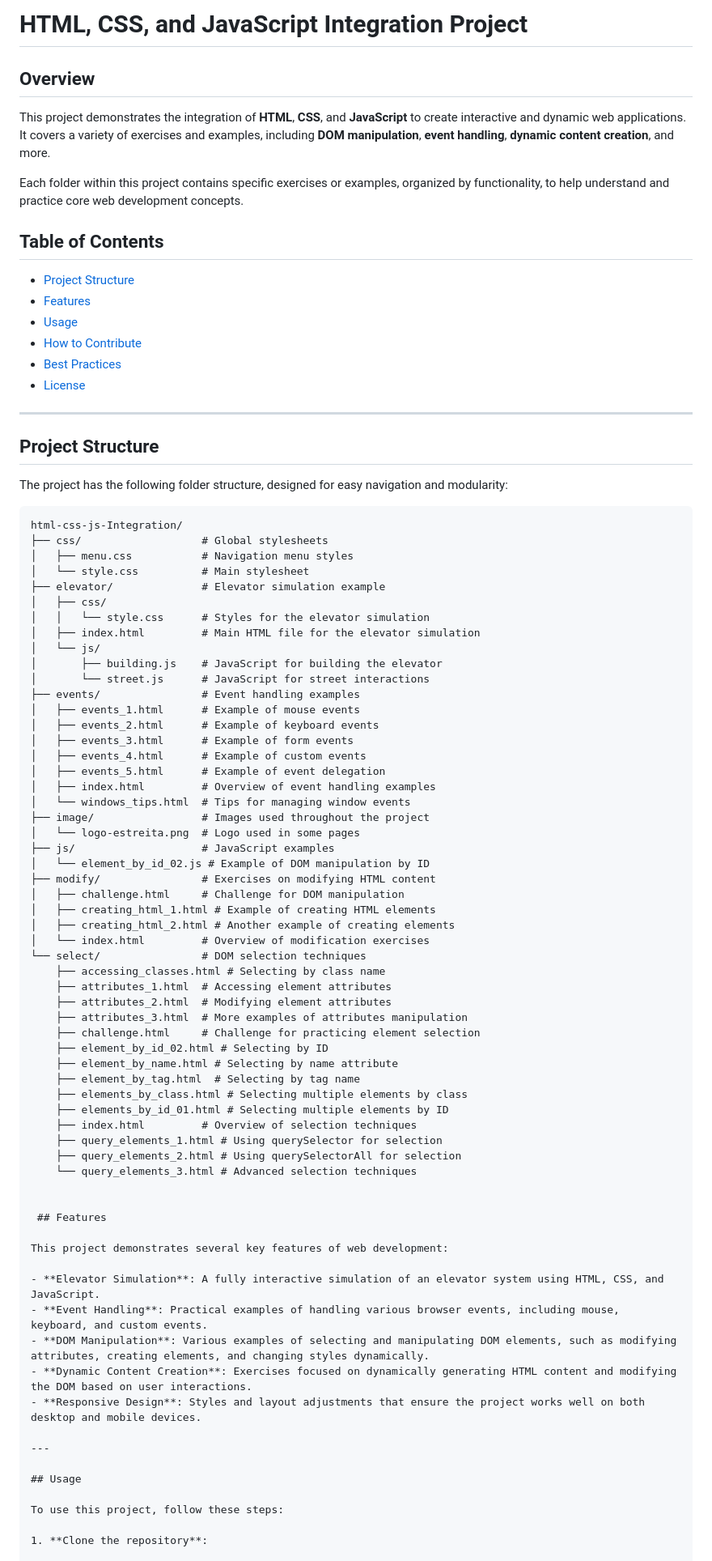
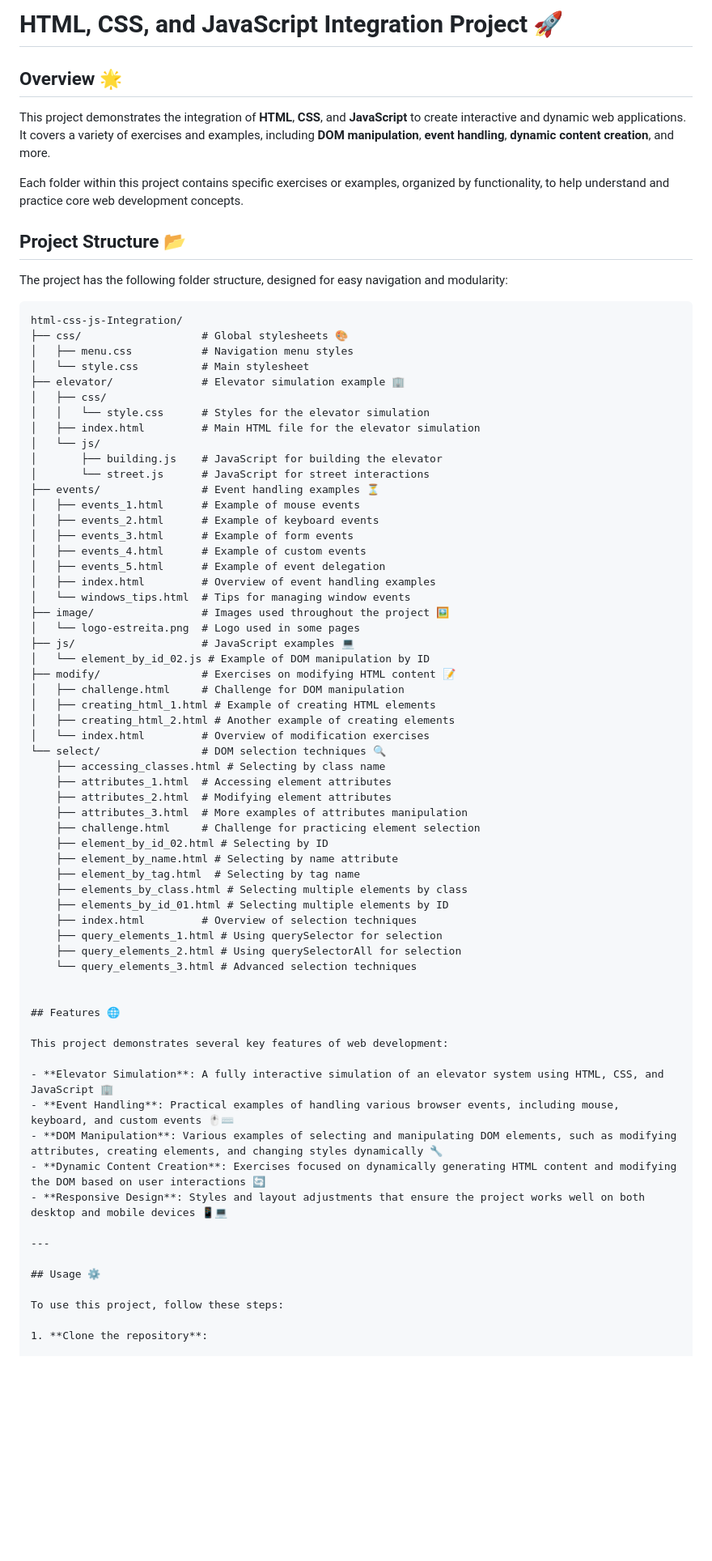
Before and after one commit to saleh-coder/html-css-js-Integration, a Markdown page: README.md, the part around one of its changes. Shown at 81% size. Rendered like a GitHub page; blank space fills up the shorter version.

Commit message:
Update main README

````diff
--- a/README.md
+++ b/README.md
@@ -1,37 +1,27 @@
-# HTML, CSS, and JavaScript Integration Project
+# HTML, CSS, and JavaScript Integration Project 🚀
 
-## Overview
+## Overview 🌟
 This project demonstrates the integration of **HTML**, **CSS**, and **JavaScript** to create interactive and dynamic web applications. It covers a variety of exercises and examples, including **DOM manipulation**, **event handling**, **dynamic content creation**, and more.
 
 Each folder within this project contains specific exercises or examples, organized by functionality, to help understand and practice core web development concepts.
 
-## Table of Contents
-- [Project Structure](#project-structure)
-- [Features](#features)
-- [Usage](#usage)
-- [How to Contribute](#how-to-contribute)
-- [Best Practices](#best-practices)
-- [License](#license)
-
----
-
-## Project Structure
+## Project Structure 📂
 
 The project has the following folder structure, designed for easy navigation and modularity:
 
 ```plaintext
 html-css-js-Integration/
-├── css/                   # Global stylesheets
+├── css/                   # Global stylesheets 🎨
 │   ├── menu.css           # Navigation menu styles
 │   └── style.css          # Main stylesheet
-├── elevator/              # Elevator simulation example
+├── elevator/              # Elevator simulation example 🏢
 │   ├── css/
 │   │   └── style.css      # Styles for the elevator simulation
 │   ├── index.html         # Main HTML file for the elevator simulation
 │   └── js/
 │       ├── building.js    # JavaScript for building the elevator
 │       └── street.js      # JavaScript for street interactions
-├── events/                # Event handling examples
+├── events/                # Event handling examples ⏳
 │   ├── events_1.html      # Example of mouse events
 │   ├── events_2.html      # Example of keyboard events
 │   ├── events_3.html      # Example of form events
@@ -39,16 +29,16 @@ html-css-js-Integration/
 │   ├── events_5.html      # Example of event delegation
 │   ├── index.html         # Overview of event handling examples
 │   └── windows_tips.html  # Tips for managing window events
-├── image/                 # Images used throughout the project
+├── image/                 # Images used throughout the project 🖼️
 │   └── logo-estreita.png  # Logo used in some pages
-├── js/                    # JavaScript examples
+├── js/                    # JavaScript examples 💻
 │   └── element_by_id_02.js # Example of DOM manipulation by ID
-├── modify/                # Exercises on modifying HTML content
+├── modify/                # Exercises on modifying HTML content 📝
 │   ├── challenge.html     # Challenge for DOM manipulation
 │   ├── creating_html_1.html # Example of creating HTML elements
 │   ├── creating_html_2.html # Another example of creating elements
 │   └── index.html         # Overview of modification exercises
-└── select/                # DOM selection techniques
+└── select/                # DOM selection techniques 🔍
     ├── accessing_classes.html # Selecting by class name
     ├── attributes_1.html  # Accessing element attributes
     ├── attributes_2.html  # Modifying element attributes
@@ -65,19 +55,19 @@ html-css-js-Integration/
     └── query_elements_3.html # Advanced selection techniques
 
 
- ## Features
+## Features 🌐
 
 This project demonstrates several key features of web development:
 
-- **Elevator Simulation**: A fully interactive simulation of an elevator system using HTML, CSS, and JavaScript.
-- **Event Handling**: Practical examples of handling various browser events, including mouse, keyboard, and custom events.
-- **DOM Manipulation**: Various examples of selecting and manipulating DOM elements, such as modifying attributes, creating elements, and changing styles dynamically.
-- **Dynamic Content Creation**: Exercises focused on dynamically generating HTML content and modifying the DOM based on user interactions.
-- **Responsive Design**: Styles and layout adjustments that ensure the project works well on both desktop and mobile devices.
+- **Elevator Simulation**: A fully interactive simulation of an elevator system using HTML, CSS, and JavaScript 🏢
+- **Event Handling**: Practical examples of handling various browser events, including mouse, keyboard, and custom events 🖱️⌨️
+- **DOM Manipulation**: Various examples of selecting and manipulating DOM elements, such as modifying attributes, creating elements, and changing styles dynamically 🔧
+- **Dynamic Content Creation**: Exercises focused on dynamically generating HTML content and modifying the DOM based on user interactions 🔄
+- **Responsive Design**: Styles and layout adjustments that ensure the project works well on both desktop and mobile devices 📱💻
 
 ---
 
-## Usage
+## Usage ⚙️
 
 To use this project, follow these steps:
 
````
Also changed, not shown: other parts of README.md (+4 -5 lines).
